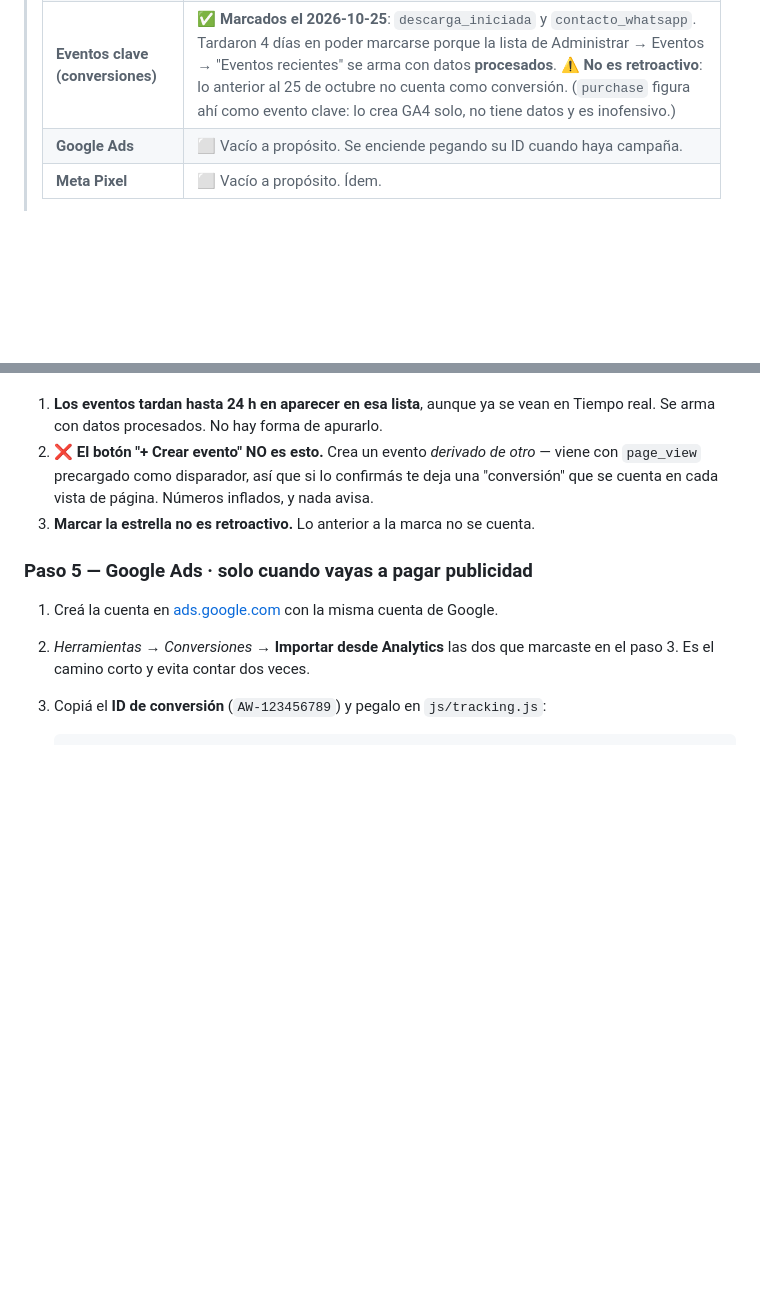
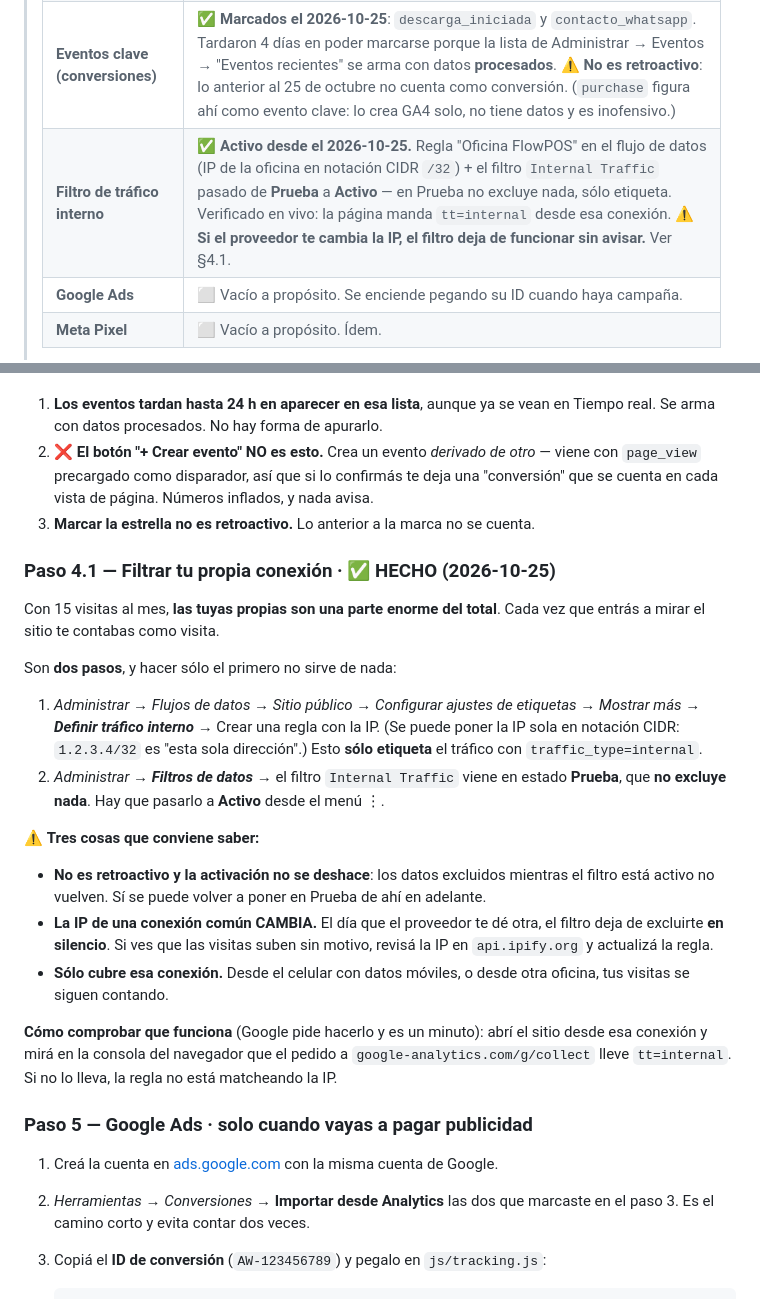
Before and after one commit to avaldezdev/flowpos-website, a Markdown page: docs/plan-de-medicion.md, 2 parts joined by grey strips. Rendered like a GitHub page; blank space fills up the shorter version.

Commit message:
docs(medición): filtro de tráfico interno activo, y sus tres trampas
Las visitas propias dejaron de contarse (2026-10-25). Con ~15 visitas al mes,
entrar a mirar el sitio era una parte enorme del total — y en los datos de estos
días se veía: había usuarios desde Estados Unidos (Council Bluffs) que eran el
navegador de verificación, no gente real.

Queda documentado como paso propio (§4.1) porque **son dos pasos y hacer sólo el
primero no sirve de nada**: definir la regla en el flujo de datos sólo ETIQUETA
el tráfico con `traffic_type=internal`; lo que excluye es el filtro `Internal
Traffic`, que viene en estado **Prueba** y hay que pasar a **Activo** a mano. Es
el error clásico: se crea la regla, se da por hecho, y nunca se excluyó nada.

Las tres advertencias que no son obvias:

- La activación **no se deshace** y no es retroactiva (lo dice el propio diálogo
  de Google).
- **La IP de una conexión común cambia**, y el día que cambie el filtro deja de
  excluir **en silencio**. Queda anotado cómo detectarlo y cómo corregirlo.
- Sólo cubre esa conexión: desde el celular con datos móviles seguís contándote.

Verificado en vivo antes de darlo por bueno, que es lo que Google pide hacer
ANTES de activar: la página manda `tt=internal` desde esa conexión.

Co-Authored-By: Claude Opus 5 <noreply@anthropic.com>

```diff
--- a/docs/plan-de-medicion.md
+++ b/docs/plan-de-medicion.md
@@ -10,6 +10,7 @@ tráfico que llega solo (Google) y para el que se paga (Google Ads, Meta Ads).
 > | **Google Analytics 4** | ✅ **Andando.** Propiedad `flowpos.com.py`, ID de medición `G-TB865NGFSX`, puesto en `js/tracking.js`. Verificado contra el sitio en vivo: el navegador pide `google-analytics.com/g/collect` con ese `tid` y `en=page_view`, y los eventos se ven en Tiempo real. |
 > | **Search Console ↔ Analytics** | ✅ **Vinculados.** Propiedad de dominio `flowpos.com.py` + flujo "Sitio público". ⚠️ Falta **publicar la colección** en la Biblioteca o los informes no aparecen (ver §3, paso 3). |
 > | **Eventos clave (conversiones)** | ✅ **Marcados el 2026-10-25**: `descarga_iniciada` y `contacto_whatsapp`. Tardaron 4 días en poder marcarse porque la lista de Administrar → Eventos → "Eventos recientes" se arma con datos **procesados**. ⚠️ **No es retroactivo**: lo anterior al 25 de octubre no cuenta como conversión. (`purchase` figura ahí como evento clave: lo crea GA4 solo, no tiene datos y es inofensivo.) |
+> | **Filtro de tráfico interno** | ✅ **Activo desde el 2026-10-25.** Regla "Oficina FlowPOS" en el flujo de datos (IP de la oficina en notación CIDR `/32`) + el filtro `Internal Traffic` pasado de **Prueba** a **Activo** — en Prueba no excluye nada, sólo etiqueta. Verificado en vivo: la página manda `tt=internal` desde esa conexión. ⚠️ **Si el proveedor te cambia la IP, el filtro deja de funcionar sin avisar.** Ver §4.1. |
 > | **Google Ads** | ⬜ Vacío a propósito. Se enciende pegando su ID cuando haya campaña. |
 > | **Meta Pixel** | ⬜ Vacío a propósito. Ídem. |
 >
@@ -133,6 +134,37 @@ recientes"** → clic en la **⭐** de:
    y nada avisa.
 3. **Marcar la estrella no es retroactivo.** Lo anterior a la marca no se cuenta.
 
+### Paso 4.1 — Filtrar tu propia conexión · ✅ HECHO (2026-10-25)
+
+Con 15 visitas al mes, **las tuyas propias son una parte enorme del total**. Cada
+vez que entrás a mirar el sitio te contabas como visita.
+
+Son **dos pasos**, y hacer sólo el primero no sirve de nada:
+
+1. *Administrar → Flujos de datos → Sitio público → Configurar ajustes de
+   etiquetas → Mostrar más → **Definir tráfico interno*** → Crear una regla con
+   la IP. (Se puede poner la IP sola en notación CIDR: `1.2.3.4/32` es "esta
+   sola dirección".) Esto **sólo etiqueta** el tráfico con `traffic_type=internal`.
+2. *Administrar → **Filtros de datos*** → el filtro `Internal Traffic` viene en
+   estado **Prueba**, que **no excluye nada**. Hay que pasarlo a **Activo** desde
+   el menú ⋮.
+
+⚠️ **Tres cosas que conviene saber:**
+
+- **No es retroactivo y la activación no se deshace**: los datos excluidos
+  mientras el filtro está activo no vuelven. Sí se puede volver a poner en Prueba
+  de ahí en adelante.
+- **La IP de una conexión común CAMBIA.** El día que el proveedor te dé otra, el
+  filtro deja de excluirte **en silencio**. Si ves que las visitas suben sin
+  motivo, revisá la IP en `api.ipify.org` y actualizá la regla.
+- **Sólo cubre esa conexión.** Desde el celular con datos móviles, o desde otra
+  oficina, tus visitas se siguen contando.
+
+**Cómo comprobar que funciona** (Google pide hacerlo y es un minuto): abrí el
+sitio desde esa conexión y mirá en la consola del navegador que el pedido a
+`google-analytics.com/g/collect` lleve `tt=internal`. Si no lo lleva, la regla no
+está matcheando la IP.
+
 ### Paso 5 — Google Ads · solo cuando vayas a pagar publicidad
 
 1. Creá la cuenta en [ads.google.com](https://ads.google.com) con la misma
```
